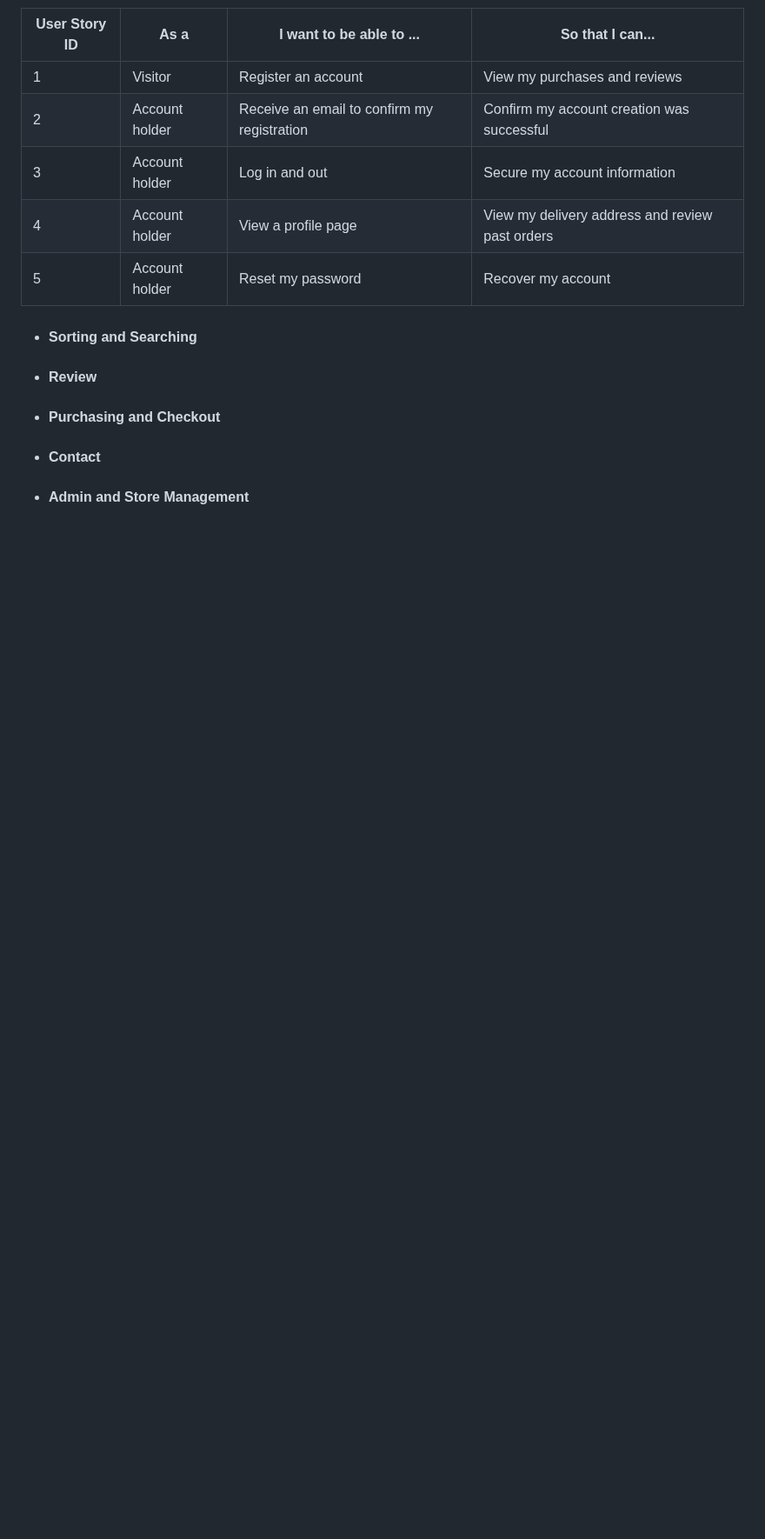
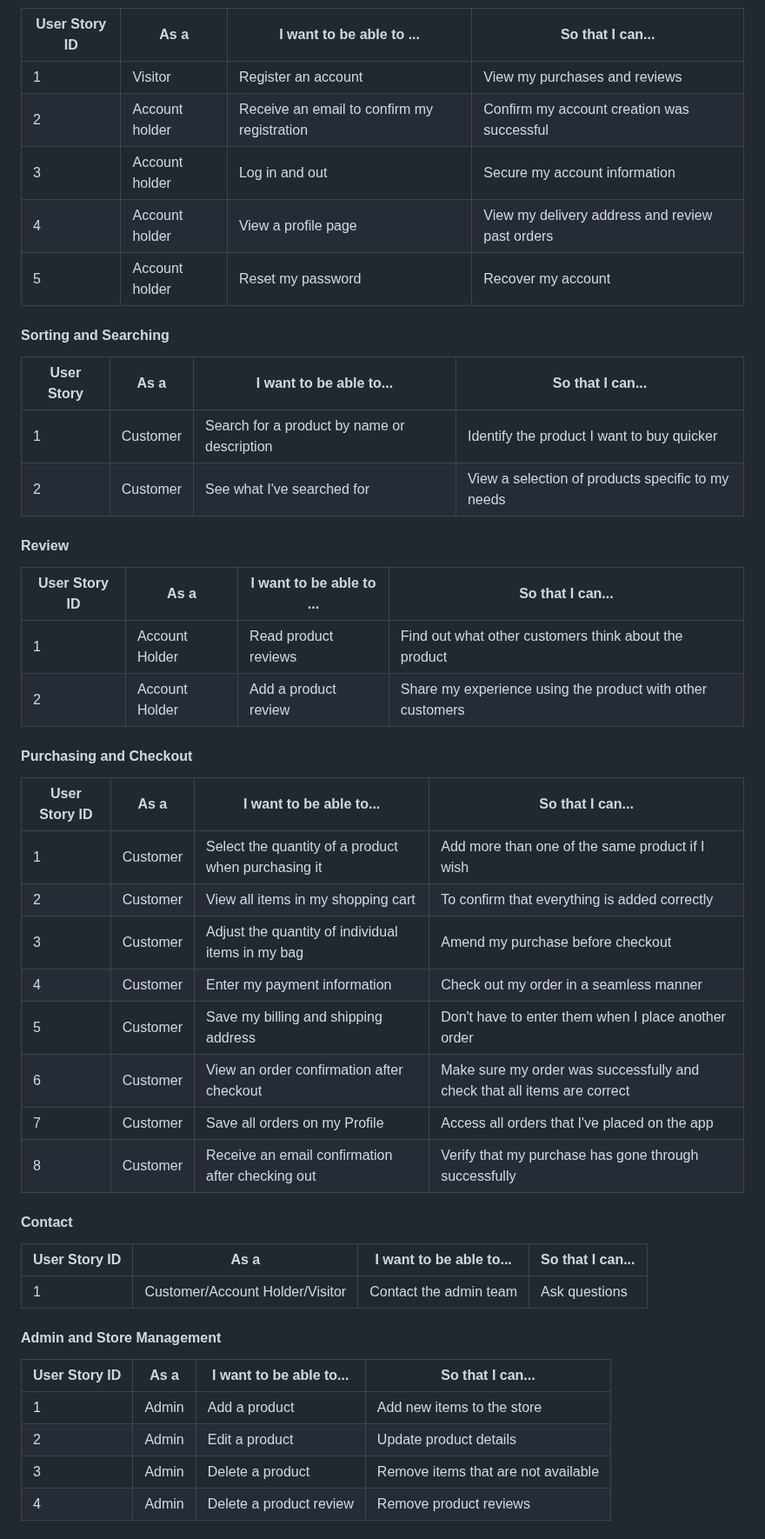
Before and after one commit to sian504/neon-bengal-photography, a Markdown page: README.md, the part around one of its changes. Shown at 87% size. Drawn GitHub-style; blank space fills up the shorter version.

Commit message:
Finished adding user stories

```diff
--- a/README.md
+++ b/README.md
@@ -60,10 +60,44 @@ This application has been created for educational purposes only. No orders will
 | 4             | Account holder  | View a profile page                          | View my delivery address and review past orders  |
 | 5             | Account holder  | Reset my password                            | Recover my account                                       |
 
+#### Sorting and Searching
 
+| User Story | As a       | I want to be able to...                      | So that I can...                                      |
+|------------|------------|---------------------------------------------|------------------------------------------------------|
+| 1          | Customer   | Search for a product by name or description | Identify the product I want to buy quicker            |
+| 2          | Customer   | See what I've searched for                   | View a selection of products specific to my needs     |
 
-- #### Sorting and Searching
-- #### Review
-- #### Purchasing and Checkout
-- #### Contact
-- #### Admin and Store Management
+#### Review
+
+| User Story ID | As a           | I want to be able to ...         | So that I can...                                                 |
+|---------------|----------------|----------------------------------|-------------------------------------------------------------------|
+| 1             | Account Holder | Read product reviews            | Find out what other customers think about the product            |
+| 2             | Account Holder | Add a product review             | Share my experience using the product with other customers       |
+
+#### Purchasing and Checkout
+
+| User Story ID | As a     | I want to be able to...                                     | So that I can...                                                                         |
+|---------------|----------|------------------------------------------------------------|-----------------------------------------------------------------------------------------|
+| 1             | Customer | Select the quantity of a product when purchasing it | Add more than one of the same product if I wish
+| 2             | Customer | View all items in my shopping cart                                    | To confirm that everything is added correctly
+| 3             | Customer | Adjust the quantity of individual items in my bag           | Amend my purchase before checkout                                       |
+| 4             | Customer | Enter my payment information                         | Check out my order in a seamless manner                                                    |
+| 5             | Customer | Save my billing and shipping address                                      | Don't have to enter them when I place another order                                       |
+| 6             | Customer | View an order confirmation after checkout                   | Make sure my order was successfully and check that all items are correct  |
+| 7             | Customer | Save all orders on my Profile                               | Access all orders that I've placed on the app                                                       |
+| 8             | Customer | Receive an email confirmation after checking out            | Verify that my purchase has gone through successfully
+
+#### Contact
+
+| User Story ID | As a                | I want to be able to...   | So that I can...  |
+|---------------|---------------------|---------------------------|-------------------|
+| 1             | Customer/Account Holder/Visitor | Contact the admin team | Ask questions     |
+
+#### Admin and Store Management
+
+| User Story ID | As a   | I want to be able to... | So that I can...                            |
+|---------------|--------|-------------------------|---------------------------------------------|
+| 1             | Admin  | Add a product           | Add new items to the store                   |
+| 2             | Admin  | Edit a product          | Update product details                      |
+| 3             | Admin  | Delete a product        | Remove items that are not available  |
+| 4             | Admin  | Delete a product review| Remove product reviews  |
```
Also changed, not shown: other parts of README.md (+2 -2 lines).
